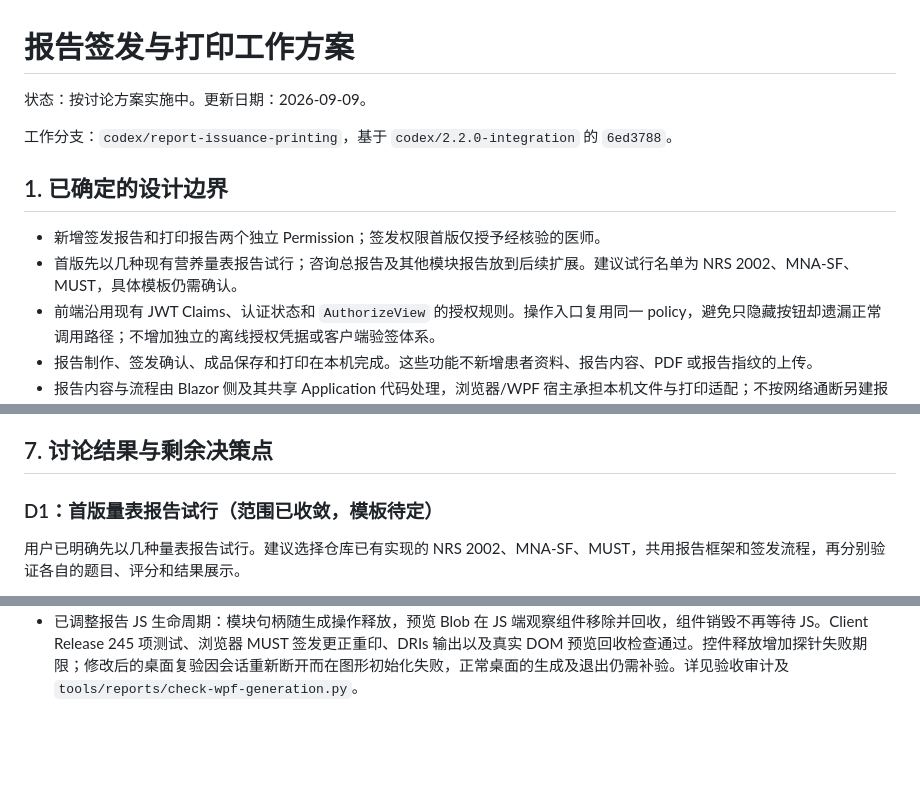
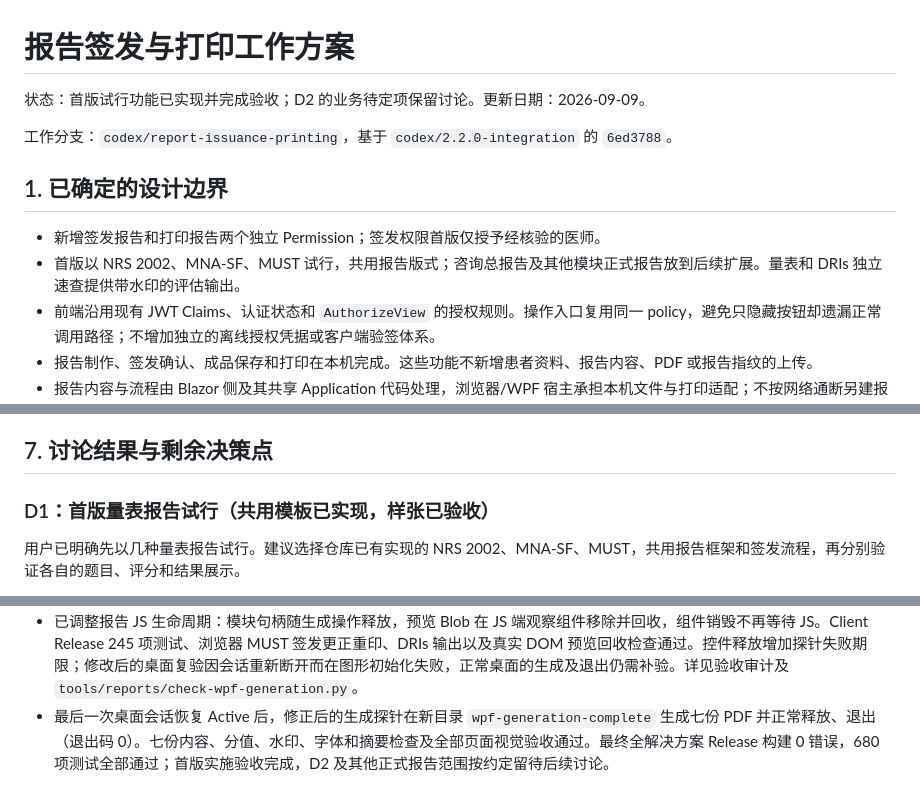
Before and after one commit to Cdorey/EzPreventive, a Markdown page: docs/report-issuance-printing-plan.md, 3 parts joined by grey strips. Rendered like a GitHub page; blank space fills up the shorter version.

Commit message:
docs(reports): complete browser and desktop acceptance audit

```diff
--- a/docs/report-issuance-printing-plan.md
+++ b/docs/report-issuance-printing-plan.md
@@ -1,13 +1,13 @@
 # 报告签发与打印工作方案
 
-状态：按讨论方案实施中。更新日期：2026-09-09。
+状态：首版试行功能已实现并完成验收；D2 的业务待定项保留讨论。更新日期：2026-09-09。
 
 工作分支：`codex/report-issuance-printing`，基于 `codex/2.2.0-integration` 的 `6ed3788`。
 
 ## 1. 已确定的设计边界
 
 - 新增签发报告和打印报告两个独立 Permission；签发权限首版仅授予经核验的医师。
-- 首版先以几种现有营养量表报告试行；咨询总报告及其他模块报告放到后续扩展。建议试行名单为 NRS 2002、MNA-SF、MUST，具体模板仍需确认。
+- 首版以 NRS 2002、MNA-SF、MUST 试行，共用报告版式；咨询总报告及其他模块正式报告放到后续扩展。量表和 DRIs 独立速查提供带水印的评估输出。
 - 前端沿用现有 JWT Claims、认证状态和 `AuthorizeView` 的授权规则。操作入口复用同一 policy，避免只隐藏按钮却遗漏正常调用路径；不增加独立的离线授权凭据或客户端验签体系。
 - 报告制作、签发确认、成品保存和打印在本机完成。这些功能不新增患者资料、报告内容、PDF 或报告指纹的上传。
 - 报告内容与流程由 Blazor 侧及其共享 Application 代码处理，浏览器/WPF 宿主承担本机文件与打印适配；不按网络通断另建报告工作模式，也不把离线登录恢复列为本轮工作。
@@ -183,7 +183,7 @@ PrintReport 管理应用自身提供的输出入口，无法控制操作系统
 
 ## 7. 讨论结果与剩余决策点
 
-### D1：首版量表报告试行（范围已收敛，模板待定）
+### D1：首版量表报告试行（共用模板已实现，样张已验收）
 
 用户已明确先以几种量表报告试行。建议选择仓库已有实现的 NRS 2002、MNA-SF、MUST，共用报告框架和签发流程，再分别验证各自的题目、评分和结果展示。
 
@@ -258,3 +258,4 @@ PrintReport 管理应用自身提供的输出入口，无法控制操作系统
 - 独立作废、历史标记副本及正式报告删除仍需业务决策；目前不提供这些入口。含正式报告时暂不开放整库清空，避免通过清空绕过尚未确定的删除规则。
 - 桌面会话转为 Active 后，真实 WPF Blazor 已生成七份 PDF，内容、分值、水印、嵌入字体、摘要和逐页视觉检查通过；其中 MUST 原件进一步通过桌面查看与打印对话框验证。但生成探针在关闭阶段挂起，不能将成品成功等同于完整运行成功。
 - 已调整报告 JS 生命周期：模块句柄随生成操作释放，预览 Blob 在 JS 端观察组件移除并回收，组件销毁不再等待 JS。Client Release 245 项测试、浏览器 MUST 签发更正重印、DRIs 输出以及真实 DOM 预览回收检查通过。控件释放增加探针失败期限；修改后的桌面复验因会话重新断开而在图形初始化失败，正常桌面的生成及退出仍需补验。详见验收审计及 `tools/reports/check-wpf-generation.py`。
+- 最后一次桌面会话恢复 Active 后，修正后的生成探针在新目录 `wpf-generation-complete` 生成七份 PDF 并正常释放、退出（退出码 0）。七份内容、分值、水印、字体和摘要检查及全部页面视觉验收通过。最终全解决方案 Release 构建 0 错误，680 项测试全部通过；首版实施验收完成，D2 及其他正式报告范围按约定留待后续讨论。
```
Also changed, not shown: docs/report-acceptance-audit.md (+6 -6 lines), 1 other file.
